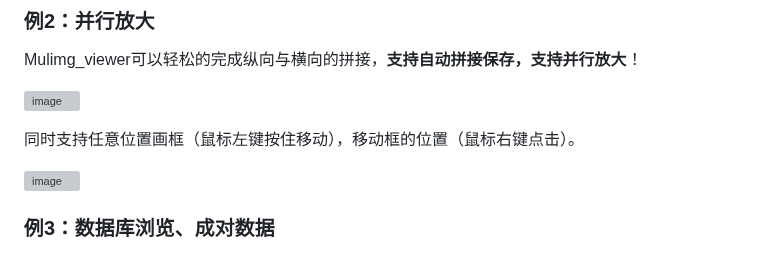
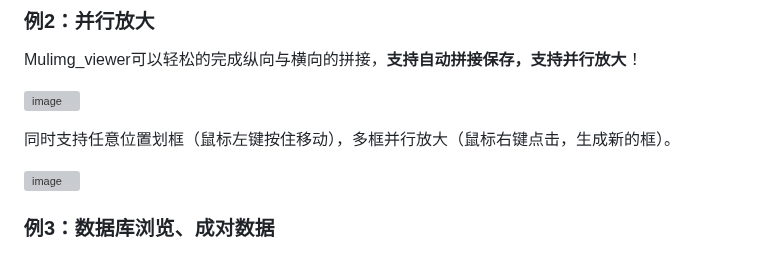
Before and after one commit to nachifur/MulimgViewer, a Markdown page: README.md, the part around the change. Rendered like a GitHub page; grey boxes are pictures that could not be loaded.

```diff
--- a/README.md
+++ b/README.md
@@ -56,7 +56,7 @@ Mulimg_viewer可以轻松的完成纵向与横向的拼接，**支持自动拼
 
 ![image](https://github.com/nachifur/Mulimg_viewer/blob/master/img/f7.jpg)
 
-同时支持任意位置画框（鼠标左键按住移动），移动框的位置（鼠标右键点击）。
+同时支持任意位置划框（鼠标左键按住移动），多框并行放大（鼠标右键点击，生成新的框）。
 
 ![image](https://github.com/nachifur/Mulimg_viewer/blob/master/img/f11.gif)
 
```
Also changed, not shown: img/f12.jpg (added), 1 other file.
